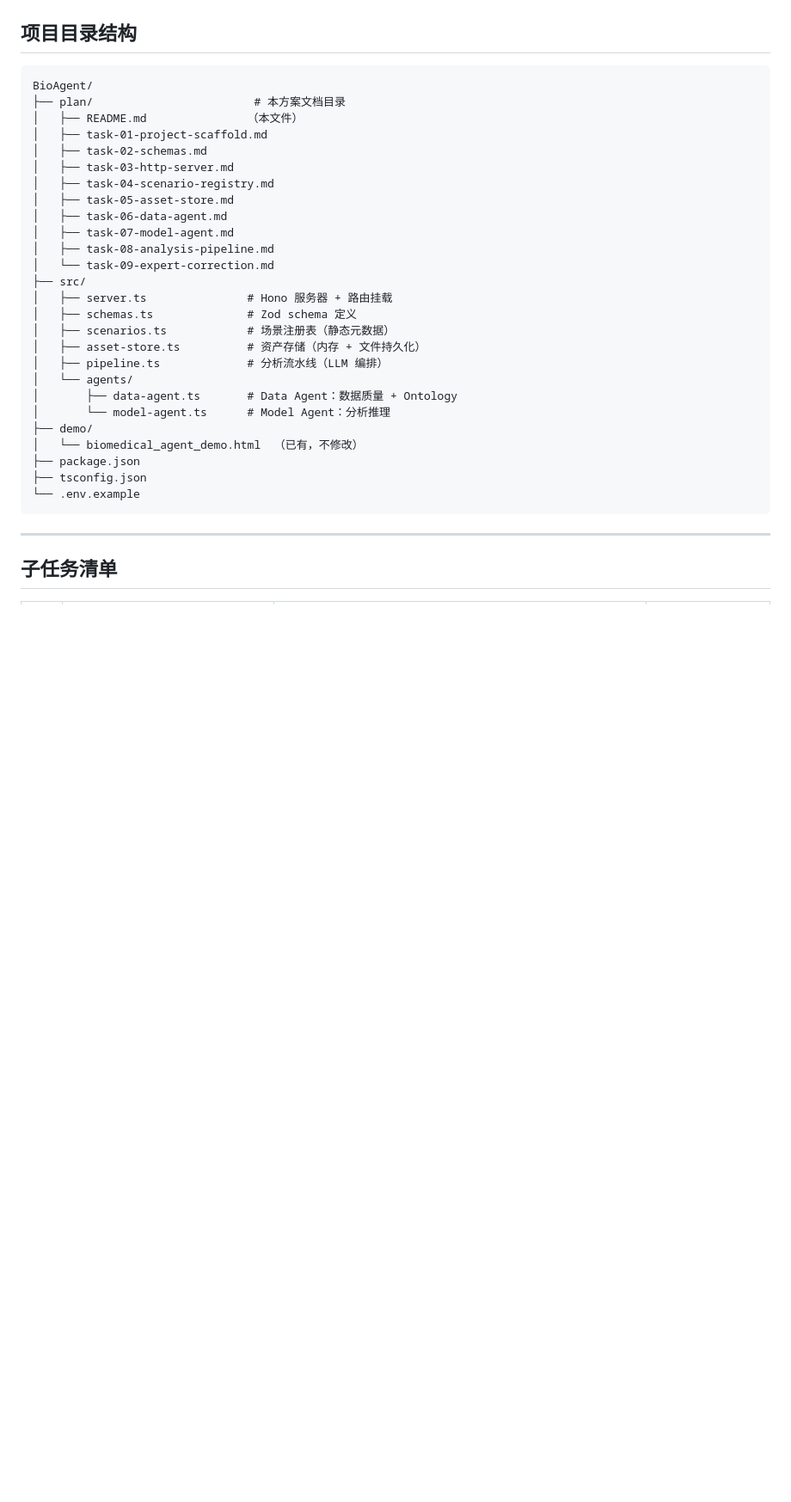
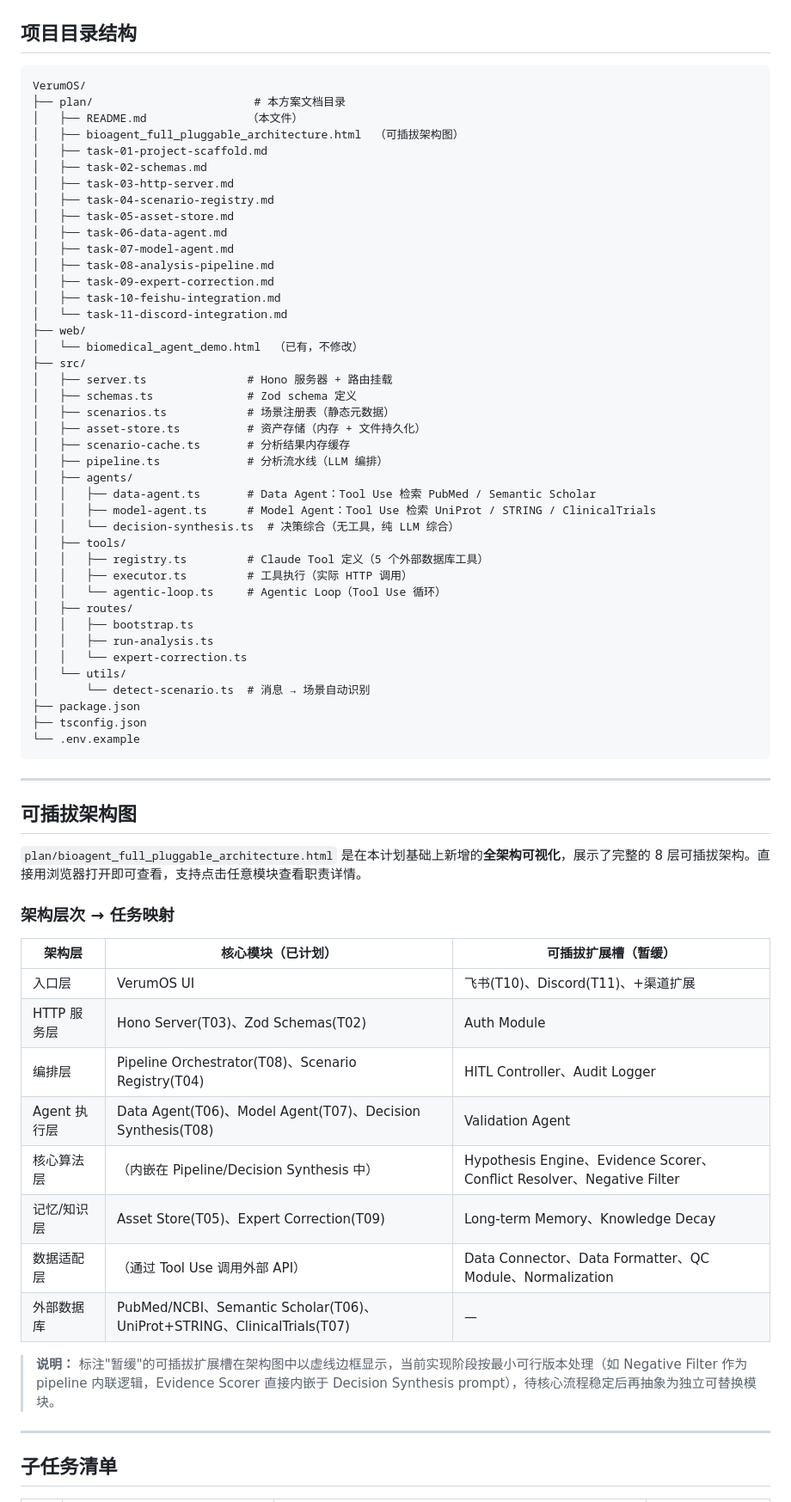
Before and after one commit to AGI4Sci/VerumOS, a Markdown page: plan/README.md, the part around one of its changes. Shown at 86% size. GitHub-like rendering; blank space fills up the shorter version.

````diff
--- a/plan/README.md
+++ b/plan/README.md
@@ -40,9 +40,10 @@ GET  /                          → 静态 demo HTML
 ## 项目目录结构
 
 ```
-BioAgent/
+VerumOS/
 ├── plan/                        # 本方案文档目录
 │   ├── README.md               （本文件）
+│   ├── bioagent_full_pluggable_architecture.html  （可插拔架构图）
 │   ├── task-01-project-scaffold.md
 │   ├── task-02-schemas.md
 │   ├── task-03-http-server.md
@@ -51,22 +52,57 @@ BioAgent/
 │   ├── task-06-data-agent.md
 │   ├── task-07-model-agent.md
 │   ├── task-08-analysis-pipeline.md
-│   └── task-09-expert-correction.md
+│   ├── task-09-expert-correction.md
+│   ├── task-10-feishu-integration.md
+│   └── task-11-discord-integration.md
+├── web/
+│   └── biomedical_agent_demo.html  （已有，不修改）
 ├── src/
 │   ├── server.ts               # Hono 服务器 + 路由挂载
 │   ├── schemas.ts              # Zod schema 定义
 │   ├── scenarios.ts            # 场景注册表（静态元数据）
 │   ├── asset-store.ts          # 资产存储（内存 + 文件持久化）
+│   ├── scenario-cache.ts       # 分析结果内存缓存
 │   ├── pipeline.ts             # 分析流水线（LLM 编排）
-│   └── agents/
-│       ├── data-agent.ts       # Data Agent：数据质量 + Ontology
-│       └── model-agent.ts      # Model Agent：分析推理
-├── demo/
-│   └── biomedical_agent_demo.html  （已有，不修改）
+│   ├── agents/
+│   │   ├── data-agent.ts       # Data Agent：Tool Use 检索 PubMed / Semantic Scholar
+│   │   ├── model-agent.ts      # Model Agent：Tool Use 检索 UniProt / STRING / ClinicalTrials
+│   │   └── decision-synthesis.ts  # 决策综合（无工具，纯 LLM 综合）
+│   ├── tools/
+│   │   ├── registry.ts         # Claude Tool 定义（5 个外部数据库工具）
+│   │   ├── executor.ts         # 工具执行（实际 HTTP 调用）
+│   │   └── agentic-loop.ts     # Agentic Loop（Tool Use 循环）
+│   ├── routes/
+│   │   ├── bootstrap.ts
+│   │   ├── run-analysis.ts
+│   │   └── expert-correction.ts
+│   └── utils/
+│       └── detect-scenario.ts  # 消息 → 场景自动识别
 ├── package.json
 ├── tsconfig.json
 └── .env.example
 ```
+
+---
+
+## 可插拔架构图
+
+`plan/bioagent_full_pluggable_architecture.html` 是在本计划基础上新增的**全架构可视化**，展示了完整的 8 层可插拔架构。直接用浏览器打开即可查看，支持点击任意模块查看职责详情。
+
+### 架构层次 → 任务映射
+
+| 架构层 | 核心模块（已计划） | 可插拔扩展槽（暂缓） |
+|--------|------------------|------------------|
+| 入口层 | VerumOS UI | 飞书(T10)、Discord(T11)、+渠道扩展 |
+| HTTP 服务层 | Hono Server(T03)、Zod Schemas(T02) | Auth Module |
+| 编排层 | Pipeline Orchestrator(T08)、Scenario Registry(T04) | HITL Controller、Audit Logger |
+| Agent 执行层 | Data Agent(T06)、Model Agent(T07)、Decision Synthesis(T08) | Validation Agent |
+| 核心算法层 | （内嵌在 Pipeline/Decision Synthesis 中） | Hypothesis Engine、Evidence Scorer、Conflict Resolver、Negative Filter |
+| 记忆/知识层 | Asset Store(T05)、Expert Correction(T09) | Long-term Memory、Knowledge Decay |
+| 数据适配层 | （通过 Tool Use 调用外部 API） | Data Connector、Data Formatter、QC Module、Normalization |
+| 外部数据库 | PubMed/NCBI、Semantic Scholar(T06)、UniProt+STRING、ClinicalTrials(T07) | — |
+
+> **说明：** 标注"暂缓"的可插拔扩展槽在架构图中以虚线边框显示，当前实现阶段按最小可行版本处理（如 Negative Filter 作为 pipeline 内联逻辑，Evidence Scorer 直接内嵌于 Decision Synthesis prompt），待核心流程稳定后再抽象为独立可替换模块。
 
 ---
 
````
Also changed, not shown: other parts of plan/README.md (+19 -1 lines), README.md (+109 -154 lines), prompt.md (added, +6 -0 lines).
